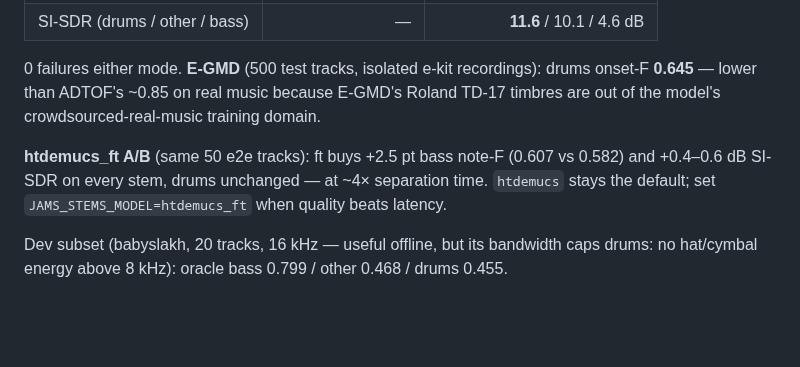
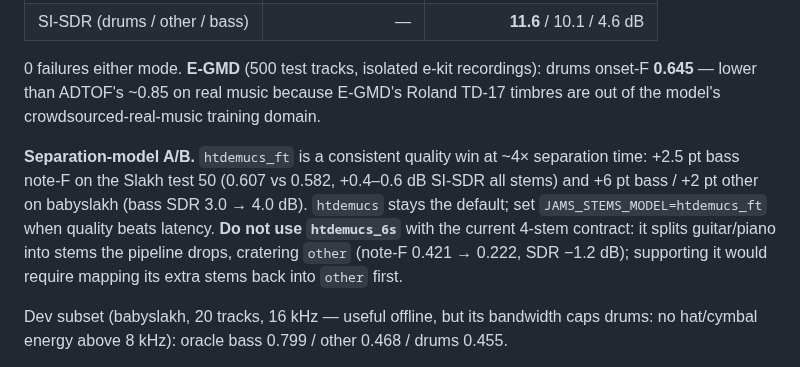
Before and after one commit to jhurliman/jams, a Markdown page: eval/README.md, the part around the change. GitHub-like rendering; blank space fills up the shorter version.

Commit message:
eval: separation-model A/B — htdemucs_ft consistent win; 6s disqualified
htdemucs_ft: +2.5 pt bass note-F on Slakh test 50 and +6 pt bass / +2 pt
other on babyslakh (+~1 dB SI-SDR), drums neutral, at ~4x separation time.
htdemucs stays default (JAMS_STEMS_MODEL=htdemucs_ft opts in). htdemucs_6s
is incompatible with the 4-stem contract: its guitar/piano stems get
dropped, cratering 'other' (0.42 -> 0.22 note-F, -1.2 dB SDR).

Co-Authored-By: Claude Fable 5 <noreply@anthropic.com>

```diff
--- a/eval/README.md
+++ b/eval/README.md
@@ -189,9 +189,13 @@ its pinned `tensorflow==2.9.1` has no arm64 wheel.)
 onset-F **0.645** — lower than ADTOF's ~0.85 on real music because E-GMD's Roland TD-17
 timbres are out of the model's crowdsourced-real-music training domain.
 
-**htdemucs_ft A/B** (same 50 e2e tracks): ft buys +2.5 pt bass note-F (0.607 vs 0.582) and
-+0.4–0.6 dB SI-SDR on every stem, drums unchanged — at ~4× separation time. `htdemucs`
+**Separation-model A/B.** `htdemucs_ft` is a consistent quality win at ~4× separation
+time: +2.5 pt bass note-F on the Slakh test 50 (0.607 vs 0.582, +0.4–0.6 dB SI-SDR all
+stems) and +6 pt bass / +2 pt other on babyslakh (bass SDR 3.0 → 4.0 dB). `htdemucs`
 stays the default; set `JAMS_STEMS_MODEL=htdemucs_ft` when quality beats latency.
+**Do not use `htdemucs_6s`** with the current 4-stem contract: it splits guitar/piano
+into stems the pipeline drops, cratering `other` (note-F 0.421 → 0.222, SDR −1.2 dB);
+supporting it would require mapping its extra stems back into `other` first.
 
 Dev subset (babyslakh, 20 tracks, 16 kHz — useful offline, but its bandwidth caps drums:
 no hat/cymbal energy above 8 kHz): oracle bass 0.799 / other 0.468 / drums 0.455.
```
